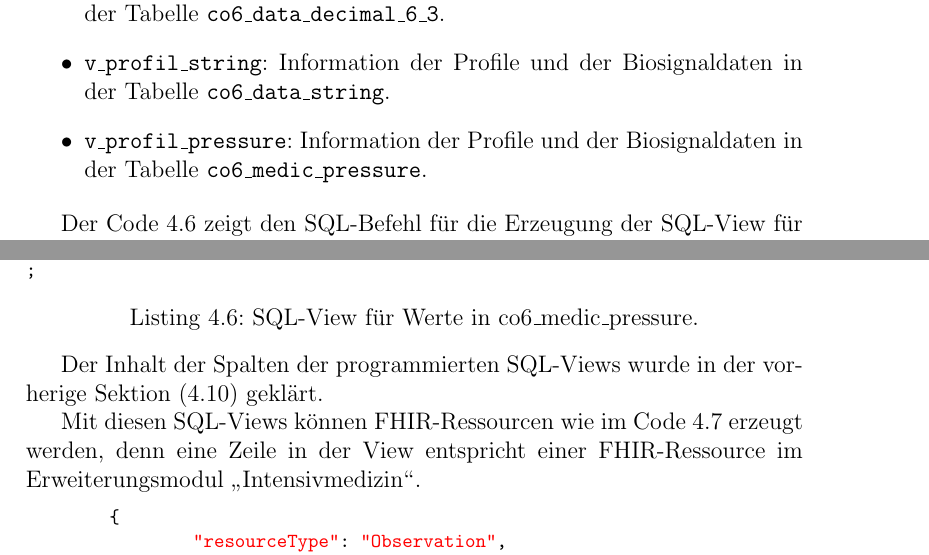
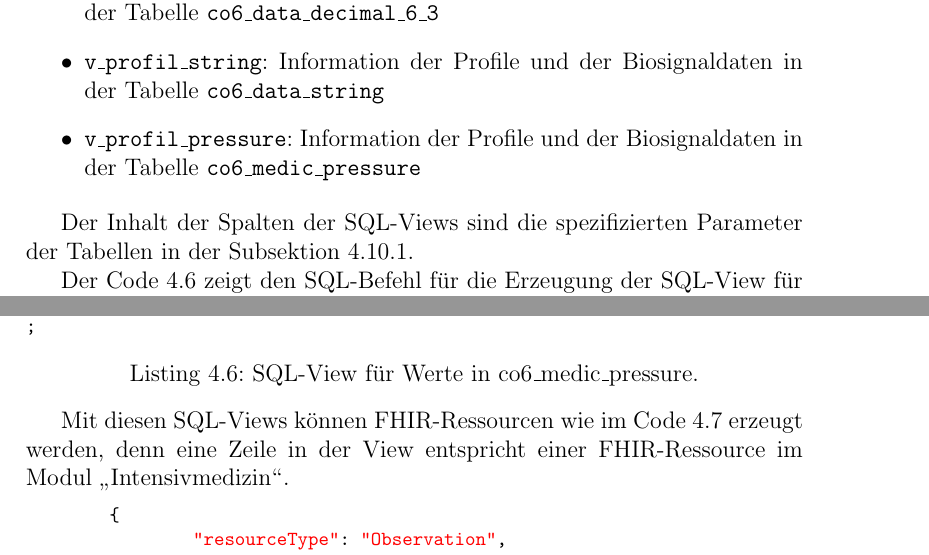
Before and after one commit to ahodelin/Masterarbeit_AbelHodelinHernandez, a LaTeX thesis (Masterarbeit_AbelHodelinHernandez.tex, which reads 68assignment.tex): two parts of pages 76 and 79 of 107, joined at a grey line, cut so that both start at the same text. Compiled offline with pdfLaTeX.

Commit message:
Last update Do 17. Nov 14:10:38 CET 2022

```diff
--- a/68assignment.tex
+++ b/68assignment.tex
@@ -3,10 +3,12 @@
 Mit der Modellierung der Zuweisung der Felder und der Definition von neuen Transformationsregeln für die Überführung der Biosignaldaten aus \ac{copra} in die \ac{fhir}-Ressourcen des Moduls \glqq Intensivmedizin\grqq{} wurden drei \ac{sql}-Views programmiert, um die Elemente der Profile, die Attribute der Biosignaldaten in den Werttabellen, zusammen mit den dazugehörigen Daten der behandelnden Personen, zu verlinken und zu visualisieren. Die angelegten \ac{sql}-Views sind Folgende:
 
 \begin{itemize}
-	\item \texttt{v\_profil\_decimal}: Information der Profile und der Biosignaldaten in der Tabelle \texttt{co6\_data\_decimal\_6\_3}.
-	\item \texttt{v\_profil\_string}: Information der Profile und der Biosignaldaten in der Tabelle \texttt{co6\_data\_string}.
-    \item \texttt{v\_profil\_pressure}: Information der Profile und der Biosignaldaten in der Tabelle \texttt{co6\_medic\_pressure}.
+	\item \texttt{v\_profil\_decimal}: Information der Profile und der Biosignaldaten in der Tabelle \texttt{co6\_data\_decimal\_6\_3}
+	\item \texttt{v\_profil\_string}: Information der Profile und der Biosignaldaten in der Tabelle \texttt{co6\_data\_string}
+    \item \texttt{v\_profil\_pressure}: Information der Profile und der Biosignaldaten in der Tabelle \texttt{co6\_medic\_pressure}
 \end{itemize}
+
+Der Inhalt der Spalten der \ac{sql}-Views sind die spezifizierten Parameter der Tabellen in der Subsektion \ref{subsec:modellinksystems}.
 
 Der Code \ref{list:viewpressure} zeigt den \ac{sql}-Befehl für die Erzeugung der \ac{sql}-View für die Bioparameter in der Tabelle \texttt{co6\_data\_string}.
 
@@ -124,9 +126,7 @@ as
 ;
 \end{lstlisting}
 
-Der Inhalt der Spalten der programmierten \ac{sql}-Views wurde in der vorherige Sektion (\ref{sec:transfer}) geklärt.
-
-Mit diesen \ac{sql}-Views können \ac{fhir}-Ressourcen wie im Code \ref{list:fhirres} erzeugt werden, denn eine Zeile in der View entspricht einer \ac{fhir}-Ressource im Erweiterungsmodul \glqq Intensivmedizin\grqq{}.
+Mit diesen \ac{sql}-Views können \ac{fhir}-Ressourcen wie im Code \ref{list:fhirres} erzeugt werden, denn eine Zeile in der View entspricht einer \ac{fhir}-Ressource im Modul \glqq Intensivmedizin\grqq{}.
 
 \begin{lstlisting}[caption={[Beispiel einer \acs{fhir}-Ressource aus \acs{copra}] Beispiel einer \acs{fhir}-Ressource einer Blutdruckmessung aus \acs{copra}.},language=JavaScript, label=list:fhirres, captionpos=b]
 	{
```
Also changed, not shown: Masterarbeit_AbelHodelinHernandez.pdf.
